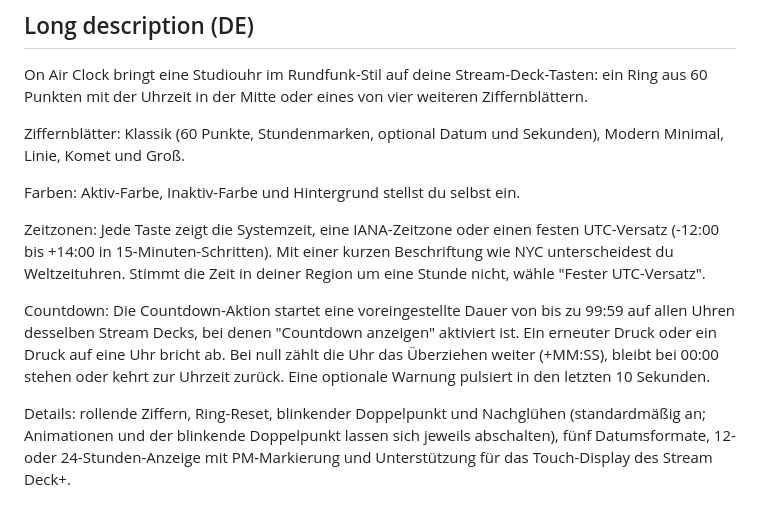
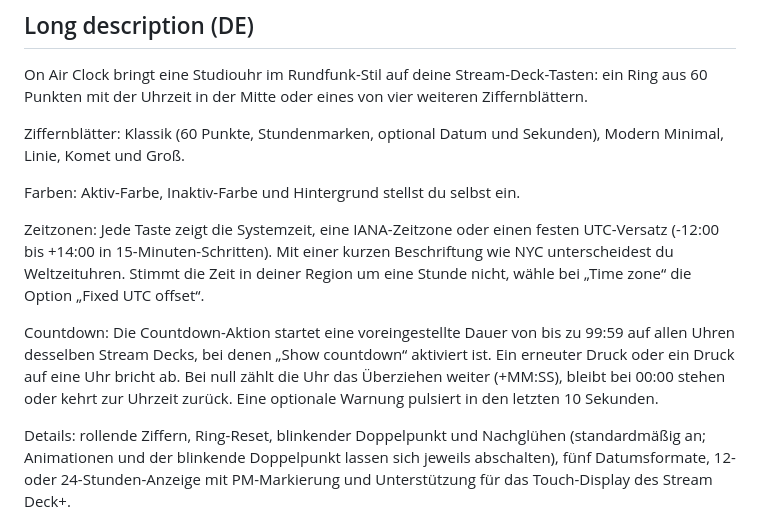
Before and after one commit to wortkrieg/streamdeck-onairclock, a Markdown page: docs/release/marketplace-listing.md, the part around the change. GitHub-like rendering.

Commit message:
docs: hardware session protocol and listing labels
Spike findings (status stays PROVISIONAL):
- Vancouver: with the spec's premise (BC stays on UTC-7), the local reading
  of -480 for 2026-11-11 means stale tz data, not current data, in line with
  README "Wrong time?" and ruling R7. The value must be re-read from the
  Stream Deck Node runtime in the hardware session.
- CPU rule (ruling R14): measure the Stream Deck app process as well as the
  plugin process, against an app baseline, and measure the real V2 dev build
  with 15 default clocks (Classic and Line) next to the spike, with the
  image rates expected from the frame budget test.
- New checklist items: prerequisites (npm ci, CLI version), changing the
  macOS time zone while the plugin runs, unplugging and replugging the
  device, Stream Deck+ setFeedback with the base64 SVG.

Marketplace listing (DE): name the property inspector's real English labels
„Fixed UTC offset“ and „Show countdown“ instead of German labels that do
not exist.

Co-Authored-By: Claude Opus 5.5 <noreply@anthropic.com>
Claude-Session: https://claude.ai/code/session_01JSwk6kahz83LgqGXebjb6f

```diff
--- a/docs/release/marketplace-listing.md
+++ b/docs/release/marketplace-listing.md
@@ -38,9 +38,9 @@ Ziffernblätter: Klassik (60 Punkte, Stundenmarken, optional Datum und Sekunden)
 
 Farben: Aktiv-Farbe, Inaktiv-Farbe und Hintergrund stellst du selbst ein.
 
-Zeitzonen: Jede Taste zeigt die Systemzeit, eine IANA-Zeitzone oder einen festen UTC-Versatz (-12:00 bis +14:00 in 15-Minuten-Schritten). Mit einer kurzen Beschriftung wie NYC unterscheidest du Weltzeituhren. Stimmt die Zeit in deiner Region um eine Stunde nicht, wähle "Fester UTC-Versatz".
+Zeitzonen: Jede Taste zeigt die Systemzeit, eine IANA-Zeitzone oder einen festen UTC-Versatz (-12:00 bis +14:00 in 15-Minuten-Schritten). Mit einer kurzen Beschriftung wie NYC unterscheidest du Weltzeituhren. Stimmt die Zeit in deiner Region um eine Stunde nicht, wähle bei „Time zone“ die Option „Fixed UTC offset“.
 
-Countdown: Die Countdown-Aktion startet eine voreingestellte Dauer von bis zu 99:59 auf allen Uhren desselben Stream Decks, bei denen "Countdown anzeigen" aktiviert ist. Ein erneuter Druck oder ein Druck auf eine Uhr bricht ab. Bei null zählt die Uhr das Überziehen weiter (+MM:SS), bleibt bei 00:00 stehen oder kehrt zur Uhrzeit zurück. Eine optionale Warnung pulsiert in den letzten 10 Sekunden.
+Countdown: Die Countdown-Aktion startet eine voreingestellte Dauer von bis zu 99:59 auf allen Uhren desselben Stream Decks, bei denen „Show countdown“ aktiviert ist. Ein erneuter Druck oder ein Druck auf eine Uhr bricht ab. Bei null zählt die Uhr das Überziehen weiter (+MM:SS), bleibt bei 00:00 stehen oder kehrt zur Uhrzeit zurück. Eine optionale Warnung pulsiert in den letzten 10 Sekunden.
 
 Details: rollende Ziffern, Ring-Reset, blinkender Doppelpunkt und Nachglühen (standardmäßig an; Animationen und der blinkende Doppelpunkt lassen sich jeweils abschalten), fünf Datumsformate, 12- oder 24-Stunden-Anzeige mit PM-Markierung und Unterstützung für das Touch-Display des Stream Deck+.
 
```
Also changed, not shown: 1 other file.
